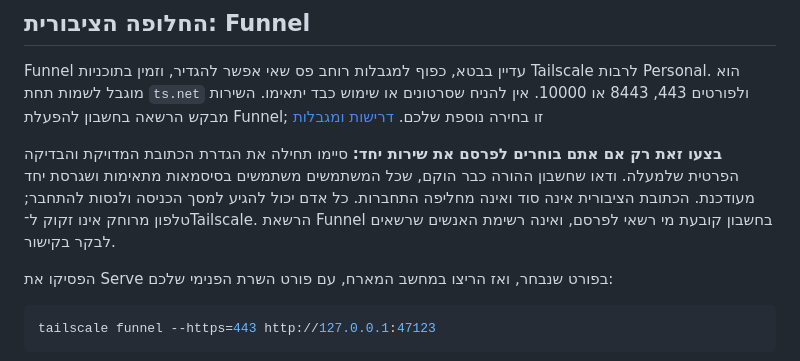
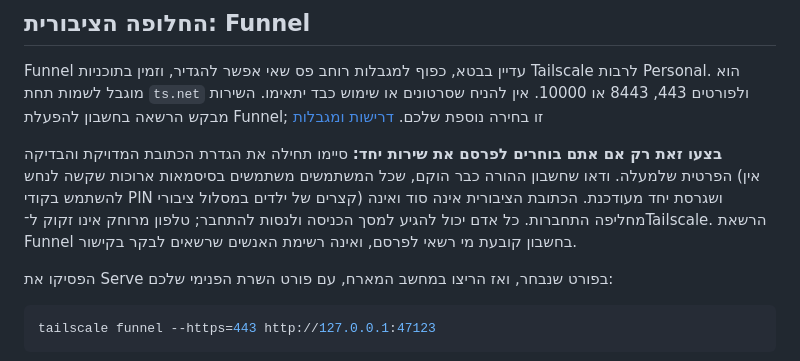
Before and after one commit to NehoraiHadad/yahad, a Markdown page: docs/INTERNET-ACCESS.md, the part around the change. GitHub-like rendering.

Commit message:
docs: require long passwords before public Funnel access

```diff
--- a/docs/INTERNET-ACCESS.md
+++ b/docs/INTERNET-ACCESS.md
@@ -40,7 +40,7 @@
 
 Funnel עדיין בבטא, כפוף למגבלות רוחב פס שאי אפשר להגדיר, וזמין בתוכניות Tailscale לרבות Personal. הוא מוגבל לשמות תחת `ts.net` ולפורטים 443, 8443 או 10000. אין להניח שסרטונים או שימוש כבד יתאימו. השירות מבקש הרשאה בחשבון להפעלת Funnel; זו בחירה נוספת שלכם. [דרישות ומגבלות](https://tailscale.com/docs/features/tailscale-funnel)
 
-**בצעו זאת רק אם אתם בוחרים לפרסם את שירות יחד:** סיימו תחילה את הגדרת הכתובת המדויקת והבדיקה הפרטית שלמעלה. ודאו שחשבון ההורה כבר הוקם, שכל המשתמשים משתמשים בסיסמאות מתאימות ושגרסת יחד מעודכנת. הכתובת הציבורית אינה סוד ואינה מחליפה התחברות. כל אדם יכול להגיע למסך הכניסה ולנסות להתחבר; טלפון מרוחק אינו זקוק ל־Tailscale. הרשאת Funnel בחשבון קובעת מי רשאי לפרסם, ואינה רשימת האנשים שרשאים לבקר בקישור.
+**בצעו זאת רק אם אתם בוחרים לפרסם את שירות יחד:** סיימו תחילה את הגדרת הכתובת המדויקת והבדיקה הפרטית שלמעלה. ודאו שחשבון ההורה כבר הוקם, שכל המשתמשים משתמשים בסיסמאות ארוכות שקשה לנחש (אין להשתמש בקודי PIN קצרים של ילדים במסלול ציבורי) ושגרסת יחד מעודכנת. הכתובת הציבורית אינה סוד ואינה מחליפה התחברות. כל אדם יכול להגיע למסך הכניסה ולנסות להתחבר; טלפון מרוחק אינו זקוק ל־Tailscale. הרשאת Funnel בחשבון קובעת מי רשאי לפרסם, ואינה רשימת האנשים שרשאים לבקר בקישור.
 
 הפסיקו את Serve בפורט שנבחר, ואז הריצו במחשב המארח, עם פורט השרת הפנימי שלכם:
 
```
